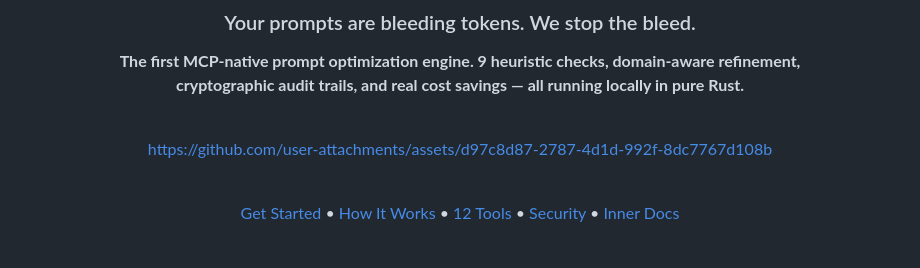
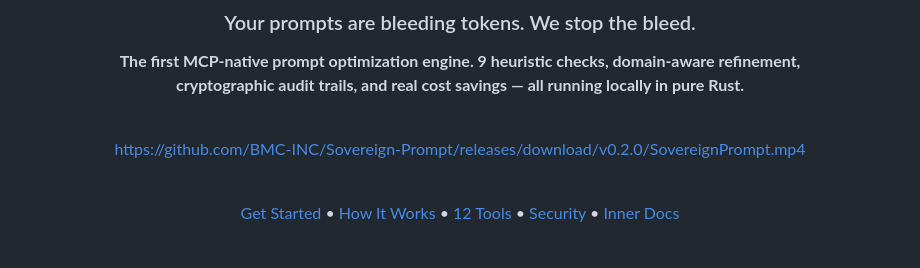
Before and after one commit to BMC-INC/Sovereign-Prompt, a Markdown page: README.md, the part around the change. Drawn GitHub-style.

Commit message:
fix: update README video link to v0.2.0 release with narration
Co-Authored-By: Claude Opus 4.6 (1M context) <noreply@anthropic.com>

```diff
--- a/README.md
+++ b/README.md
@@ -24,7 +24,7 @@
 
 <br>
 
-https://github.com/user-attachments/assets/d97c8d87-2787-4d1d-992f-8dc7767d108b
+https://github.com/BMC-INC/Sovereign-Prompt/releases/download/v0.2.0/SovereignPrompt.mp4
 
 <br>
 
```
